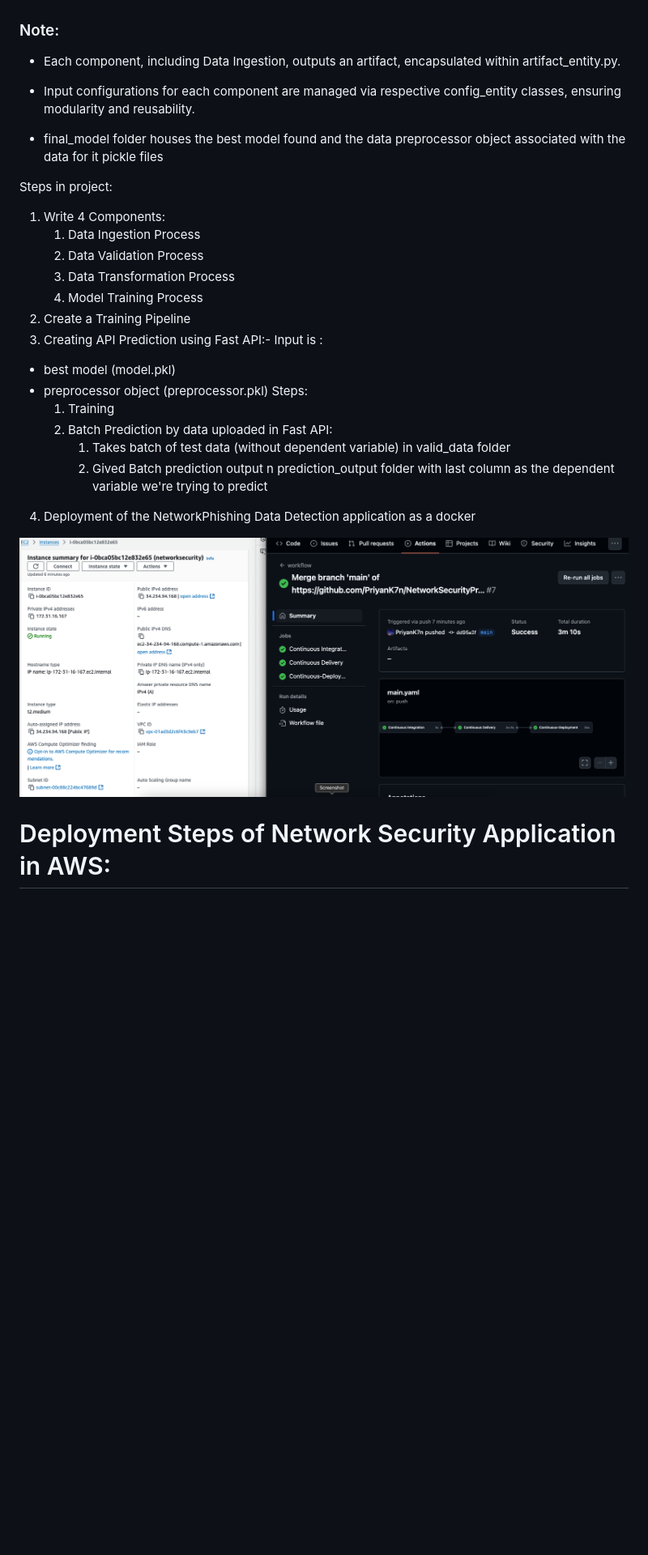
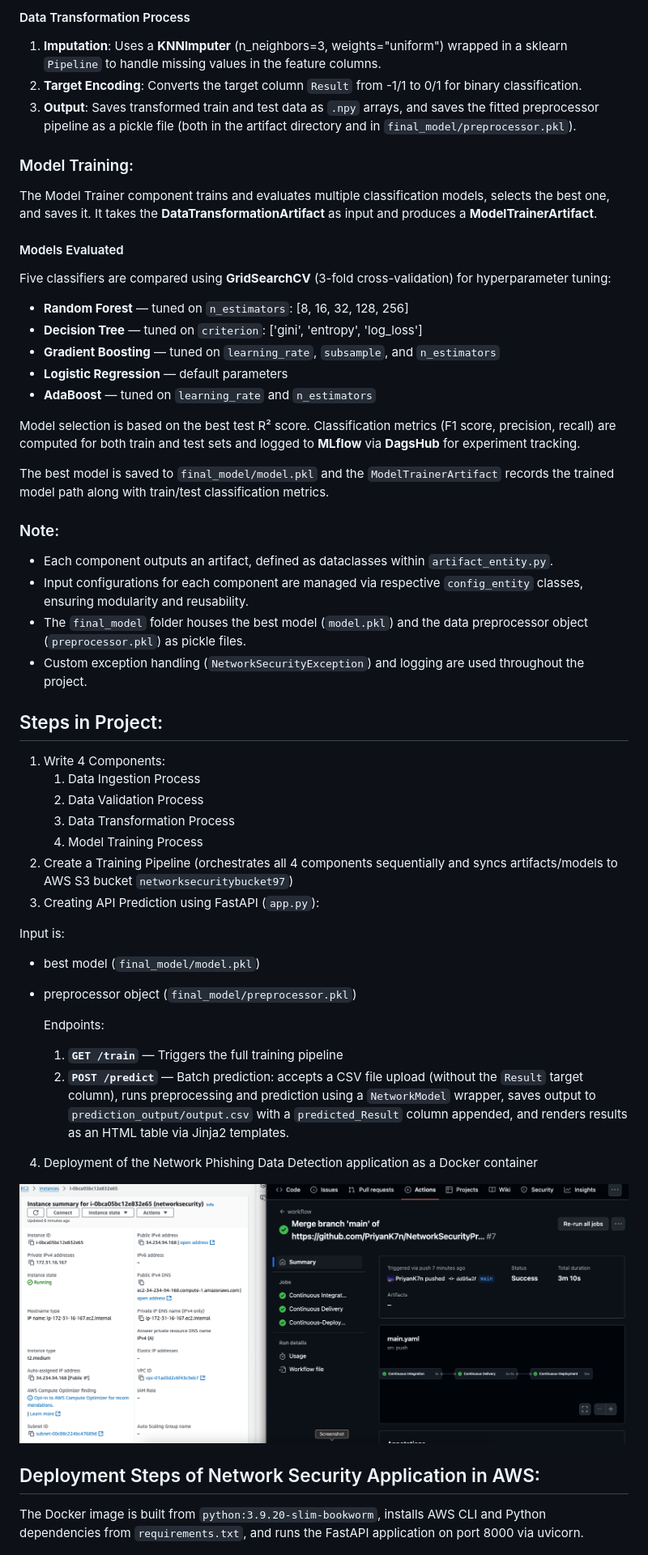
Before and after one commit to PriyanK7n/NetworkSecurityProject, a Markdown page: README.md, the part around one of its changes. Shown at 81% size. Drawn GitHub-style; blank space fills up the shorter version.

Commit message:
Update README with corrections and detailed descriptions

```diff
--- a/README.md
+++ b/README.md
@@ -53,31 +59,52 @@ The steps involved in the Data Ingestion process are:
+#### Data Transformation Process
+1. **Imputation**: Uses a **KNNImputer** (n_neighbors=3, weights="uniform") wrapped in a sklearn `Pipeline` to handle missing values in the feature columns.
+2. **Target Encoding**: Converts the target column `Result` from -1/1 to 0/1 for binary classification.
+3. **Output**: Saves transformed train and test data as `.npy` arrays, and saves the fitted preprocessor pipeline as a pickle file (both in the artifact directory and in `final_model/preprocessor.pkl`).
+
+### Model Training:
+
+The Model Trainer component trains and evaluates multiple classification models, selects the best one, and saves it. It takes the **DataTransformationArtifact** as input and produces a **ModelTrainerArtifact**.
+
+#### Models Evaluated
+Five classifiers are compared using **GridSearchCV** (3-fold cross-validation) for hyperparameter tuning:
+* **Random Forest** — tuned on `n_estimators`: [8, 16, 32, 128, 256]
+* **Decision Tree** — tuned on `criterion`: ['gini', 'entropy', 'log_loss']
+* **Gradient Boosting** — tuned on `learning_rate`, `subsample`, and `n_estimators`
+* **Logistic Regression** — default parameters
+* **AdaBoost** — tuned on `learning_rate` and `n_estimators`
+
+Model selection is based on the best test R² score. Classification metrics (F1 score, precision, recall) are computed for both train and test sets and logged to **MLflow** via **DagsHub** for experiment tracking.
+
+The best model is saved to `final_model/model.pkl` and the `ModelTrainerArtifact` records the trained model path along with train/test classification metrics.
+
 ### Note:
+* Each component outputs an artifact, defined as dataclasses within `artifact_entity.py`.
+* Input configurations for each component are managed via respective `config_entity` classes, ensuring modularity and reusability.
+* The `final_model` folder houses the best model (`model.pkl`) and the data preprocessor object (`preprocessor.pkl`) as pickle files.
+* Custom exception handling (`NetworkSecurityException`) and logging are used throughout the project.
 
-* Each component, including Data Ingestion, outputs an artifact, encapsulated within artifact_entity.py.
-* Input configurations for each component are managed via respective config_entity classes, ensuring modularity and reusability.
-
-* final_model folder houses the best model found and the data preprocessor object associated with the data for it  pickle files
-
-Steps in project:
+## Steps in Project:
 1. Write 4 Components:
    1. Data Ingestion Process
    2. Data Validation Process
    3. Data Transformation Process
    4. Model Training Process
-2. Create a Training Pipeline
-3. Creating API Prediction using Fast API:-
-Input is :
-- best model (model.pkl)
-- preprocessor object (preprocessor.pkl)
-  Steps:
-   1. Training
-   2. Batch Prediction by data uploaded in Fast API:
-      1. Takes batch of test data (without dependent variable) in valid_data folder
-      2. Gived Batch prediction output n prediction_output folder with last column as the dependent variable we're trying to predict
-4. Deployment of the NetworkPhishing Data Detection application as a docker
+2. Create a Training Pipeline (orchestrates all 4 components sequentially and syncs artifacts/models to AWS S3 bucket `networksecuritybucket97`)
+3. Creating API Prediction using FastAPI (`app.py`):
 
-![AWS CI/CD Pipeline with Self-Hosted App Runner on EC2 Linux Using Dockerized Application ](image-2.png)
+Input is:
+- best model (`final_model/model.pkl`)
+- preprocessor object (`final_model/preprocessor.pkl`)
 
+  Endpoints:
+   1. **`GET /train`** — Triggers the full training pipeline
+   2. **`POST /predict`** — Batch prediction: accepts a CSV file upload (without the `Result` target column), runs preprocessing and prediction using a `NetworkModel` wrapper, saves output to `prediction_output/output.csv` with a `predicted_Result` column appended, and renders results as an HTML table via Jinja2 templates.
 
+4. Deployment of the Network Phishing Data Detection application as a Docker container
 
-# Deployment Steps of Network Security Application in AWS:
+![AWS CI/CD Pipeline with Self-Hosted App Runner on EC2 Linux Using Dockerized Application](image-2.png)
+
+## Deployment Steps of Network Security Application in AWS:
+The Docker image is built from `python:3.9.20-slim-bookworm`, installs AWS CLI and Python dependencies from `requirements.txt`, and runs the FastAPI application on port 8000 via uvicorn.
+
 ![alt text](image-1.png)
```
Also changed, not shown: other parts of README.md (+35 -29 lines).
